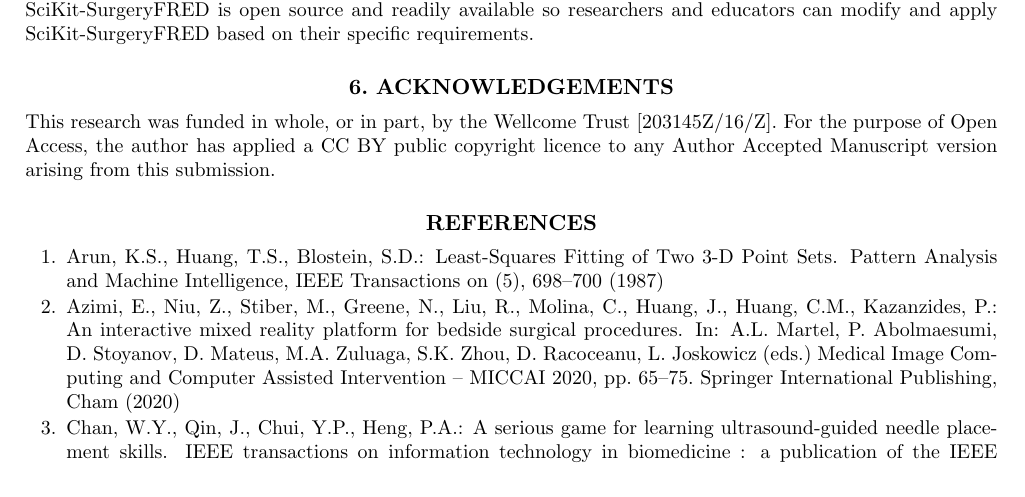
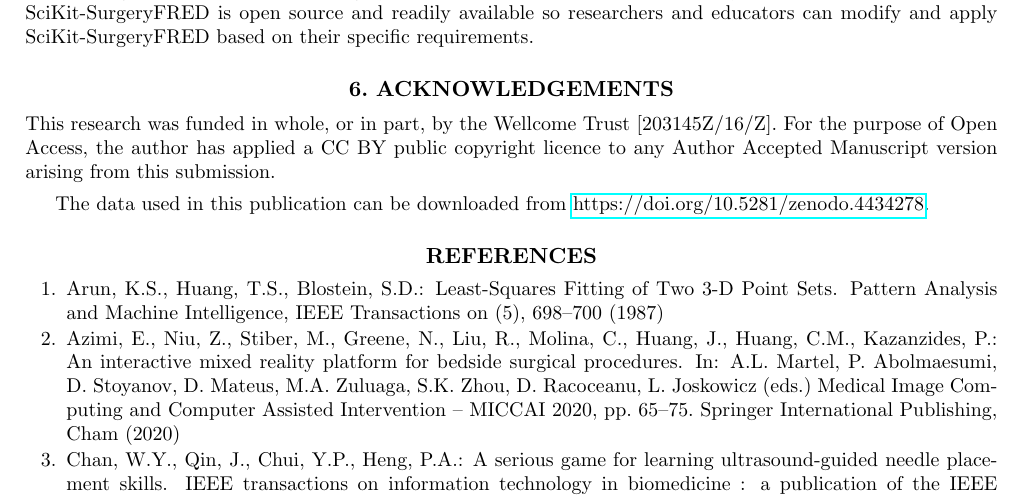
Before and after one commit to SciKit-Surgery/scikit-surgeryfred-paper, a LaTeX paper (surgeryfred-paper.tex, which reads acknowledgements.tex): part of page 10 of 12, cut so that both start at the same text. Compiled offline with pdfLaTeX.

Commit message:
Issue #7 added note on data

```diff
--- a/acknowledgements.tex
+++ b/acknowledgements.tex
@@ -1,2 +1,4 @@
 \section{Acknowledgements}
 This research was funded in whole, or in part, by the Wellcome Trust [203145Z/16/Z]. For the purpose of Open Access, the author has applied a CC BY public copyright licence to any Author Accepted Manuscript version arising from this submission.
+
+The data used in this publication can be downloaded from \href{https://doi.org/10.5281/zenodo.4434278}{https://doi.org/10.5281/zenodo.4434278}.
```
